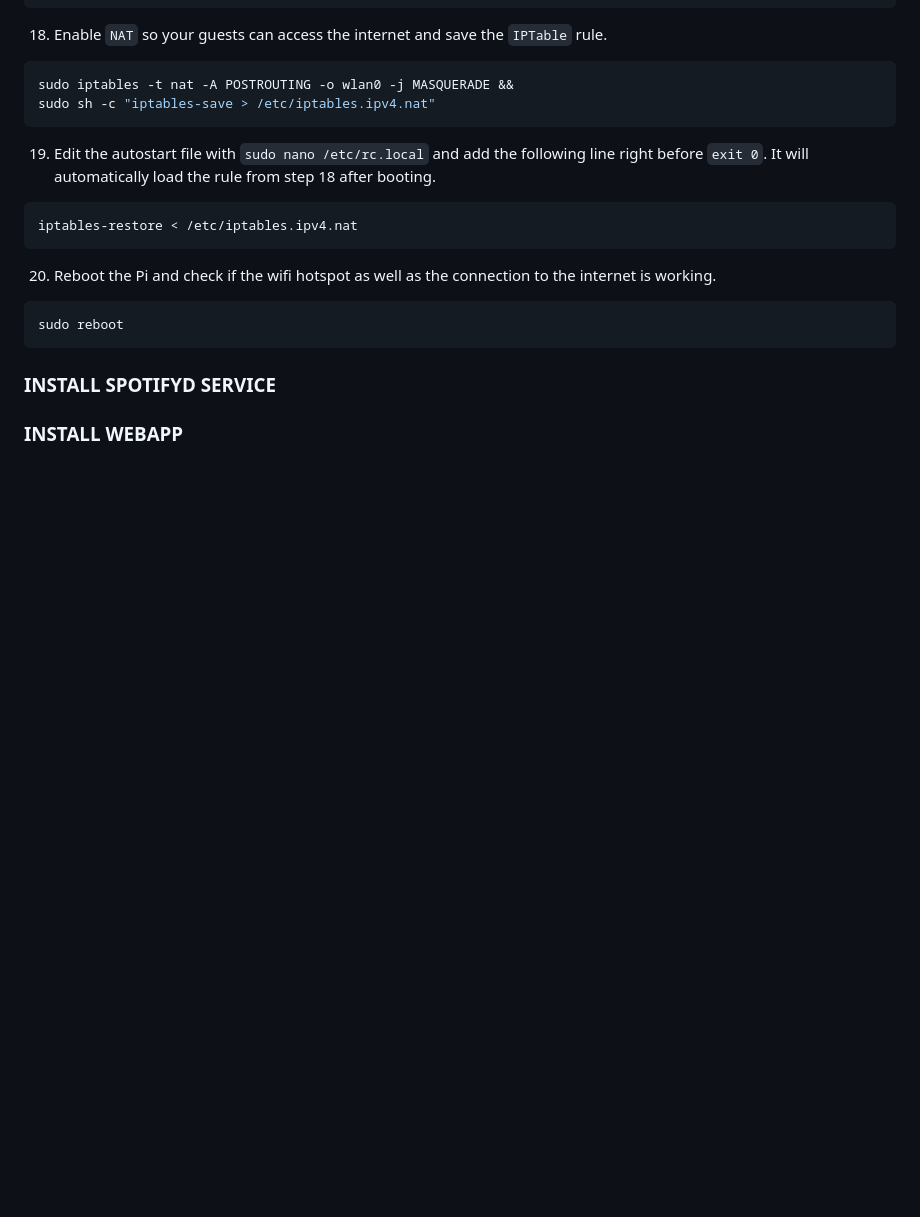
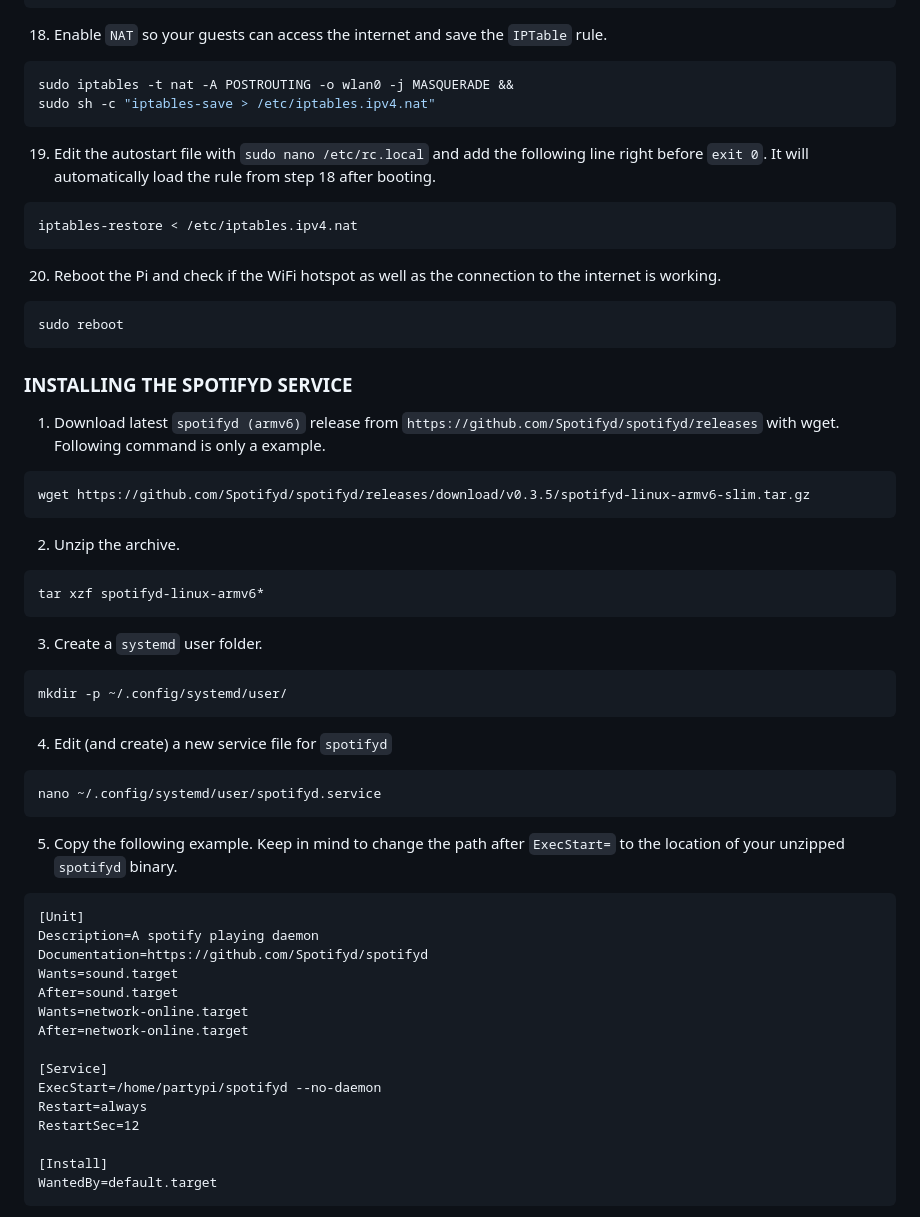
Before and after one commit to nicokimmel/raspi-party-boom, a Markdown page: README.md, the part around one of its changes. Rendered like a GitHub page; blank space fills up the shorter version.

````diff
--- a/README.md
+++ b/README.md
@@ -158,11 +157,50 @@ sudo sh -c "iptables-save > /etc/iptables.ipv4.nat"
 iptables-restore < /etc/iptables.ipv4.nat
 ```
 
-20. Reboot the Pi and check if the wifi hotspot as well as the connection to the internet is working.
+20. Reboot the Pi and check if the WiFi hotspot as well as the connection to the internet is working.
 ```Bash
 sudo reboot
 ```
 
-### INSTALL SPOTIFYD SERVICE
 
-### INSTALL WEBAPP
+### INSTALLING THE SPOTIFYD SERVICE
+
+1. Download latest `spotifyd (armv6)` release from `https://github.com/Spotifyd/spotifyd/releases` with wget. Following command is only a example.
+```Bash
+wget https://github.com/Spotifyd/spotifyd/releases/download/v0.3.5/spotifyd-linux-armv6-slim.tar.gz
+```
+
+2. Unzip the archive.
+```Bash
+tar xzf spotifyd-linux-armv6*
+```
+
+3. Create a `systemd` user folder.
+```Bash
+mkdir -p ~/.config/systemd/user/
+```
+
+4. Edit (and create) a new service file for `spotifyd`
+```Bash
+nano ~/.config/systemd/user/spotifyd.service
+```
+
+5. Copy the following example. Keep in mind to change the path after `ExecStart=` to the location of your unzipped `spotifyd` binary.
+```
+[Unit]
+Description=A spotify playing daemon
+Documentation=https://github.com/Spotifyd/spotifyd
+Wants=sound.target
+After=sound.target
+Wants=network-online.target
+After=network-online.target
+
+[Service]
+ExecStart=/home/partypi/spotifyd --no-daemon
+Restart=always
+RestartSec=12
+
+[Install]
+WantedBy=default.target
+```
+
````
Also changed, not shown: other parts of README.md (+167 -12 lines).
